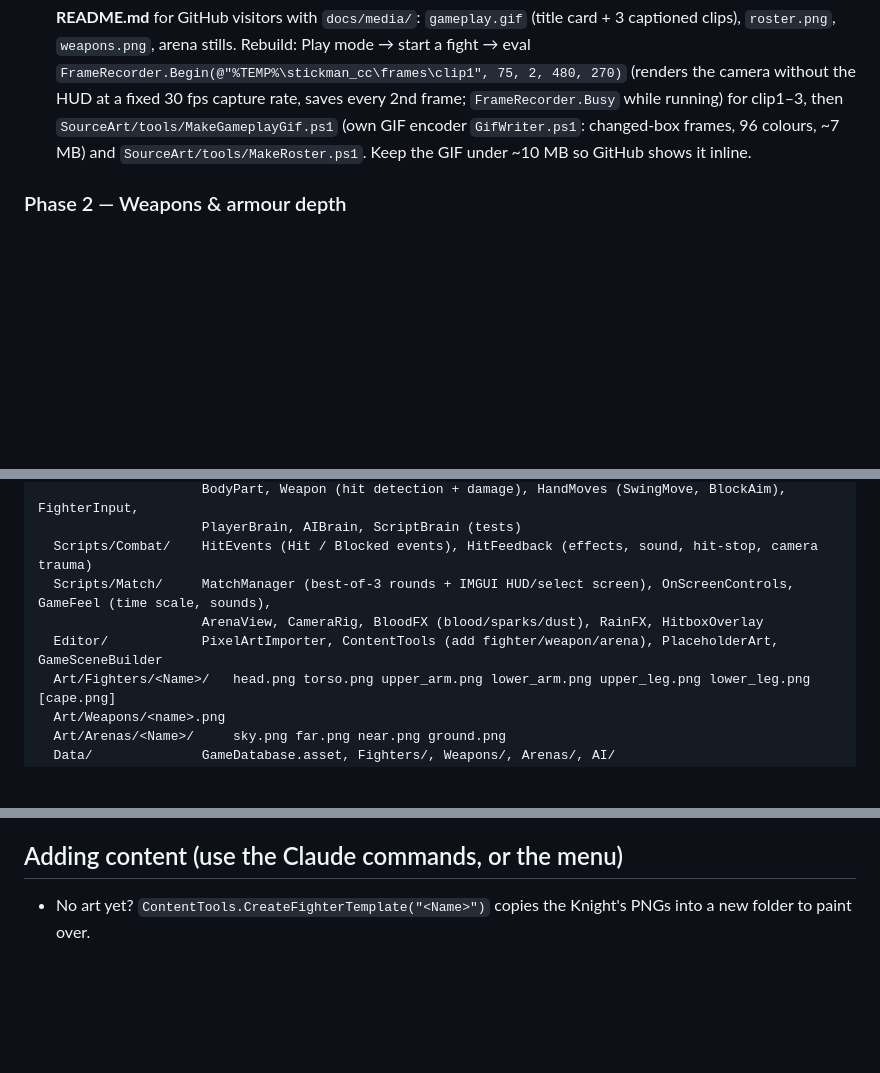
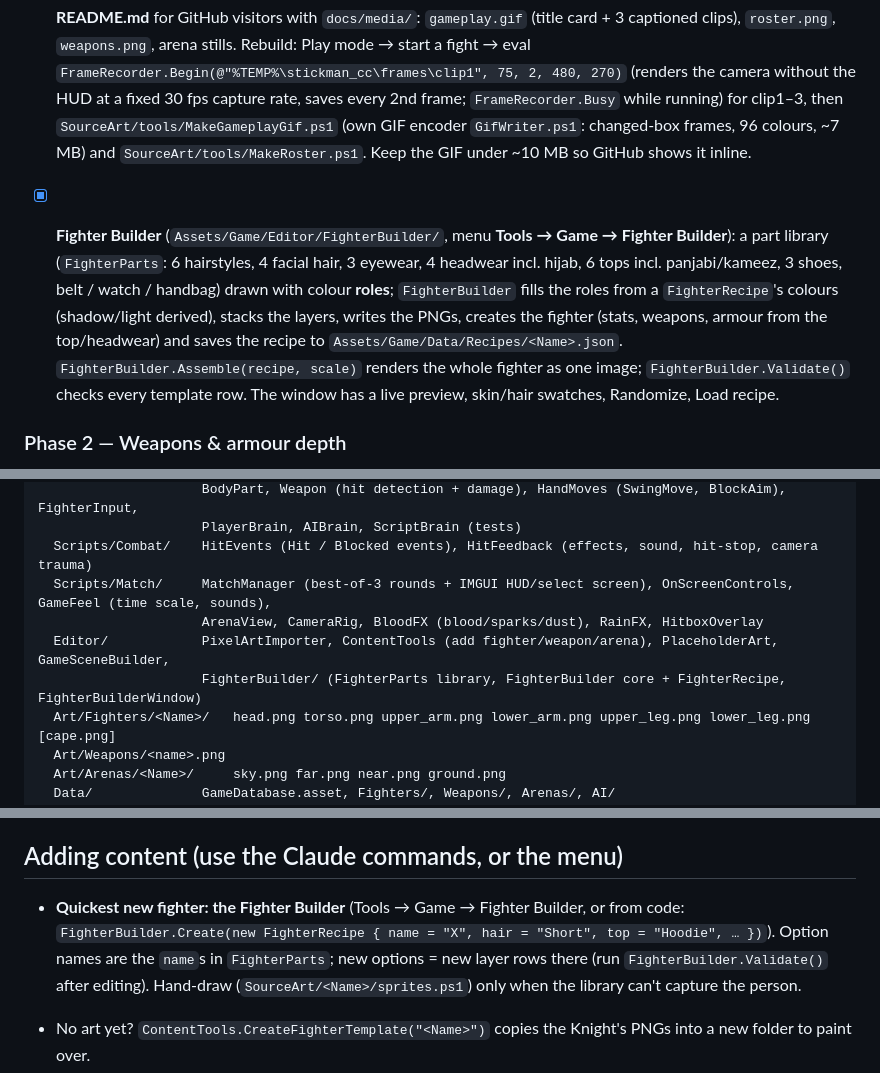
Before and after one commit to RafTan10/2D-ragdoll-fighting-game-, a Markdown page: CLAUDE.md, 3 parts joined by grey strips. GitHub-like rendering; blank space fills up the shorter version.

```diff
--- a/CLAUDE.md
+++ b/CLAUDE.md
@@ -180,6 +180,14 @@ contact point (tip hurts most), double-tap steps. User's decisions: PC hands fol
       `SourceArt/tools/MakeGameplayGif.ps1` (own GIF encoder `GifWriter.ps1`: changed-box frames, 96 colours, ~7 MB)
       and `SourceArt/tools/MakeRoster.ps1`. Keep the GIF under ~10 MB so GitHub shows it inline.
 
+- [x] **Fighter Builder** (`Assets/Game/Editor/FighterBuilder/`, menu **Tools → Game → Fighter Builder**): a part library
+      (`FighterParts`: 6 hairstyles, 4 facial hair, 3 eyewear, 4 headwear incl. hijab, 6 tops incl. panjabi/kameez,
+      3 shoes, belt / watch / handbag) drawn with colour **roles**; `FighterBuilder` fills the roles from a
+      `FighterRecipe`'s colours (shadow/light derived), stacks the layers, writes the PNGs, creates the fighter (stats,
+      weapons, armour from the top/headwear) and saves the recipe to `Assets/Game/Data/Recipes/<Name>.json`.
+      `FighterBuilder.Assemble(recipe, scale)` renders the whole fighter as one image; `FighterBuilder.Validate()`
+      checks every template row. The window has a live preview, skin/hair swatches, Randomize, Load recipe.
+
 ### Phase 2 — Weapons & armour depth
 - [ ] Armour slots (head/body/legs) that reduce damage, shown as overlay sprites
 - [ ] Two-handed weapons (big swords can't use a shield), weapon weight affects swing speed
@@ -213,7 +221,8 @@ Assets/Game/
   Scripts/Combat/    HitEvents (Hit / Blocked events), HitFeedback (effects, sound, hit-stop, camera trauma)
   Scripts/Match/     MatchManager (best-of-3 rounds + IMGUI HUD/select screen), OnScreenControls, GameFeel (time scale, sounds),
                      ArenaView, CameraRig, BloodFX (blood/sparks/dust), RainFX, HitboxOverlay
-  Editor/            PixelArtImporter, ContentTools (add fighter/weapon/arena), PlaceholderArt, GameSceneBuilder
+  Editor/            PixelArtImporter, ContentTools (add fighter/weapon/arena), PlaceholderArt, GameSceneBuilder,
+                     FighterBuilder/ (FighterParts library, FighterBuilder core + FighterRecipe, FighterBuilderWindow)
   Art/Fighters/<Name>/   head.png torso.png upper_arm.png lower_arm.png upper_leg.png lower_leg.png [cape.png]
   Art/Weapons/<name>.png
   Art/Arenas/<Name>/     sky.png far.png near.png ground.png
@@ -251,6 +260,11 @@ docs/                Ragdoll_Style_Guide.md (how to make fighters from photos)
   fighters stand on — its top edge is the floor, default 56 px up). The camera zooms in, so only part is visible at once.
 
 ## Adding content (use the Claude commands, or the menu)
+
+- **Quickest new fighter: the Fighter Builder** (Tools → Game → Fighter Builder, or from code:
+  `FighterBuilder.Create(new FighterRecipe { name = "X", hair = "Short", top = "Hoodie", … })`). Option names are
+  the `name`s in `FighterParts`; new options = new layer rows there (run `FighterBuilder.Validate()` after editing).
+  Hand-draw (`SourceArt/<Name>/sprites.ps1`) only when the library can't capture the person.
 
 - No art yet? `ContentTools.CreateFighterTemplate("<Name>")` copies the Knight's PNGs into a new folder to paint over.
 - New fighter: put the 6 PNGs in `Assets/Game/Art/Fighters/<Name>/` → `/add-fighter <Name>`
```
Also changed, not shown: .claude/commands/fighter-from-pics.md (+7 -1 lines), README.md (+6 -0 lines), docs/media/builder.png (added), 7 other files.
